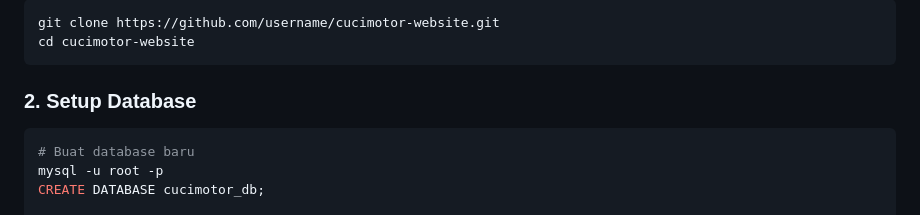
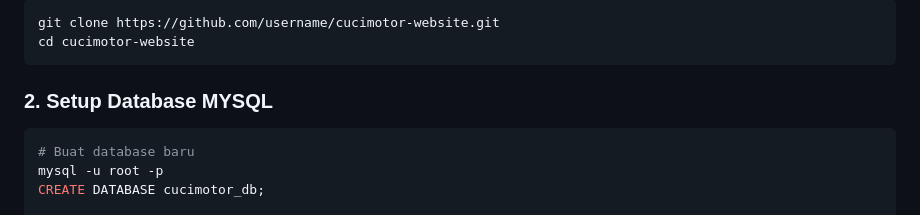
Before and after one commit to raihanrama/cucimotor-PHP, a Markdown page: README.md, the part around the change. Drawn GitHub-style.

````diff
--- a/README.md
+++ b/README.md
@@ -47,7 +47,7 @@ git clone https://github.com/username/cucimotor-website.git
 cd cucimotor-website
 ```
 
-### 2. Setup Database
+### 2. Setup Database MYSQL
 ```bash
 # Buat database baru
 mysql -u root -p
````
